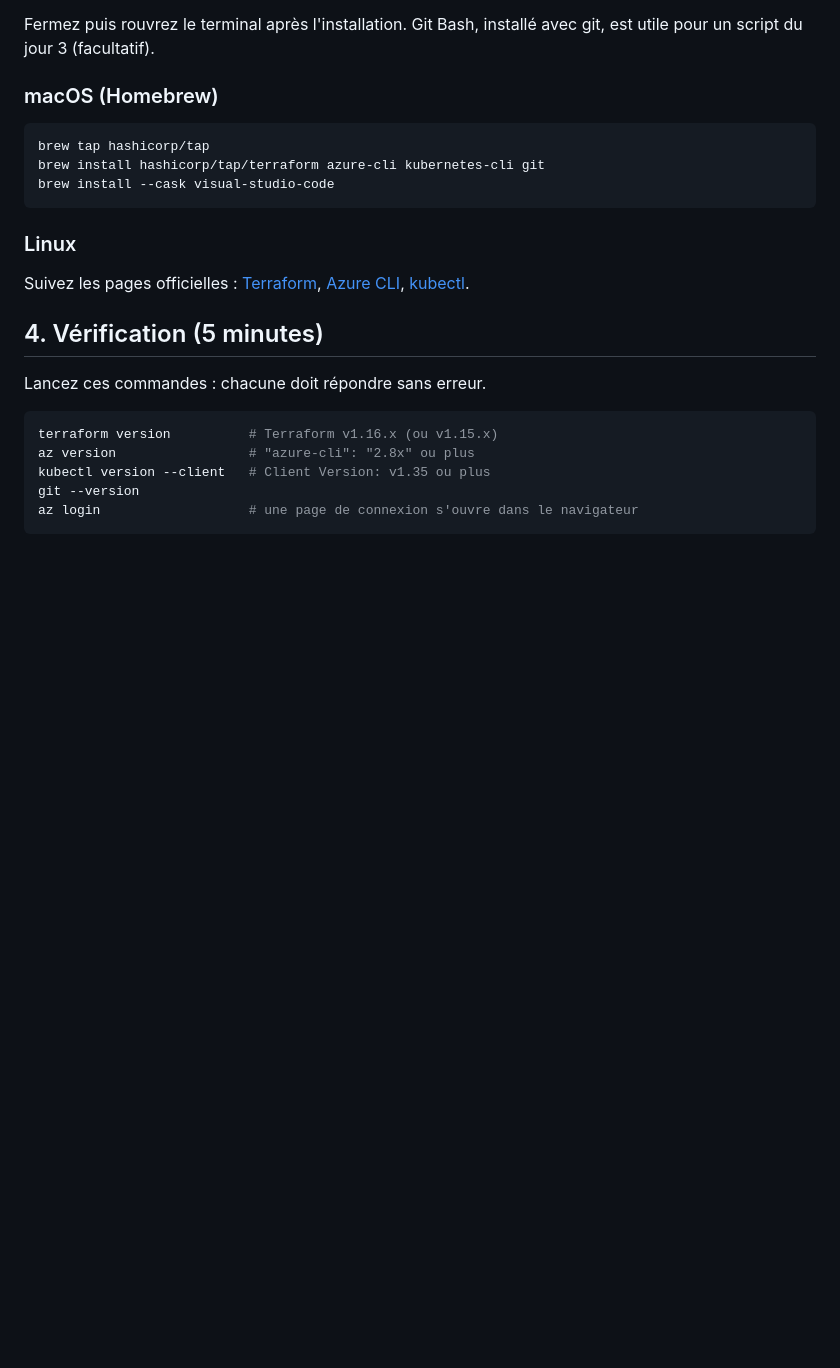
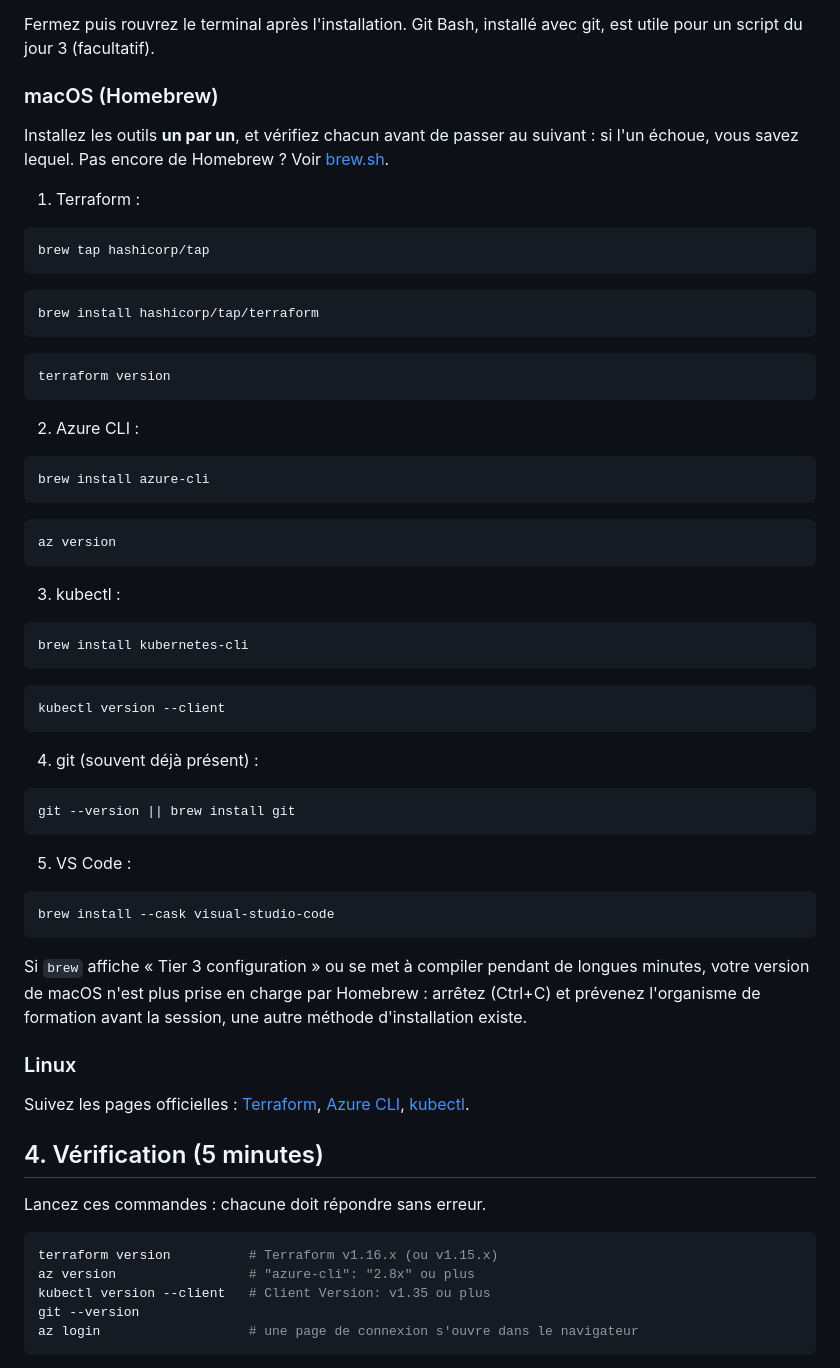
Before and after one commit to MDiakhate12/formation-azure-terraform, a Markdown page: PREREQUIS.md, the part around the change. Drawn GitHub-style; blank space fills up the shorter version.

Commit message:
Prérequis macOS : installation outil par outil, avec vérification après chaque étape

````diff
--- a/PREREQUIS.md
+++ b/PREREQUIS.md
@@ -40,11 +40,56 @@ Fermez puis rouvrez le terminal après l'installation. Git Bash, installé avec
 
 ### macOS (Homebrew)
 
+Installez les outils **un par un**, et vérifiez chacun avant de passer au suivant : si l'un échoue, vous savez lequel.
+Pas encore de Homebrew ? Voir [brew.sh](https://brew.sh).
+
+1. Terraform :
+
 ```bash
 brew tap hashicorp/tap
-brew install hashicorp/tap/terraform azure-cli kubernetes-cli git
+```
+
+```bash
+brew install hashicorp/tap/terraform
+```
+
+```bash
+terraform version
+```
+
+2. Azure CLI :
+
+```bash
+brew install azure-cli
+```
+
+```bash
+az version
+```
+
+3. kubectl :
+
+```bash
+brew install kubernetes-cli
+```
+
+```bash
+kubectl version --client
+```
+
+4. git (souvent déjà présent) :
+
+```bash
+git --version || brew install git
+```
+
+5. VS Code :
+
+```bash
 brew install --cask visual-studio-code
 ```
+
+Si `brew` affiche « Tier 3 configuration » ou se met à compiler pendant de longues minutes, votre version de macOS n'est plus prise en charge par Homebrew : arrêtez (Ctrl+C) et prévenez l'organisme de formation avant la session, une autre méthode d'installation existe.
 
 ### Linux
 
````
